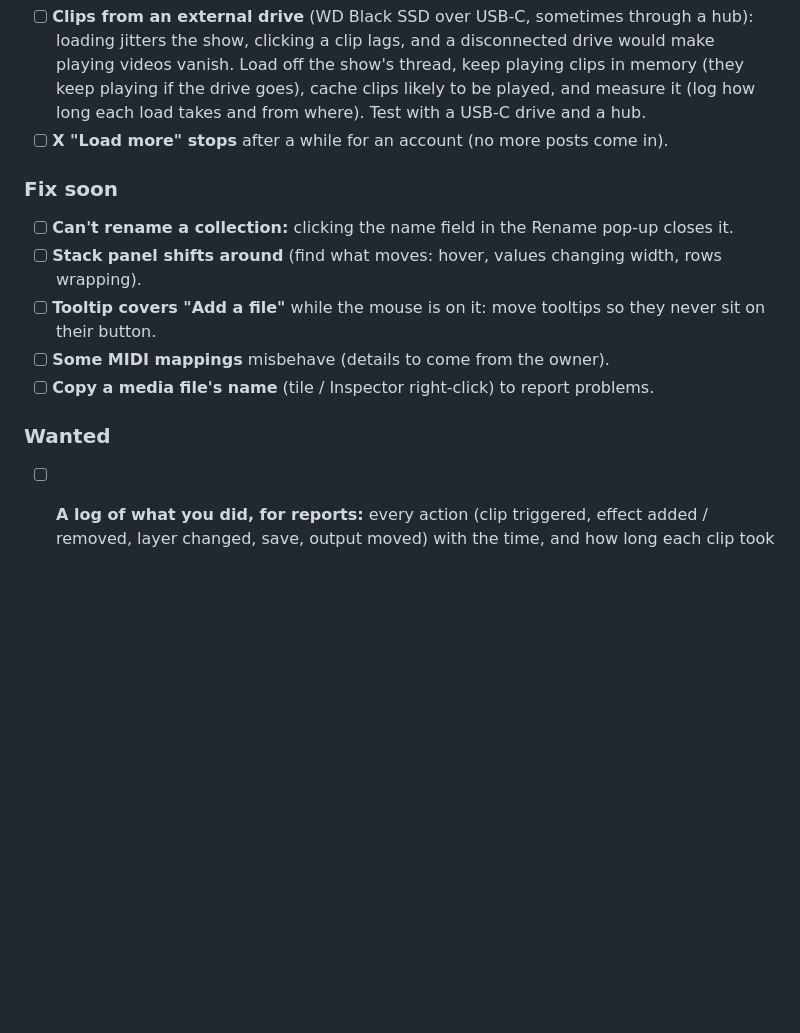
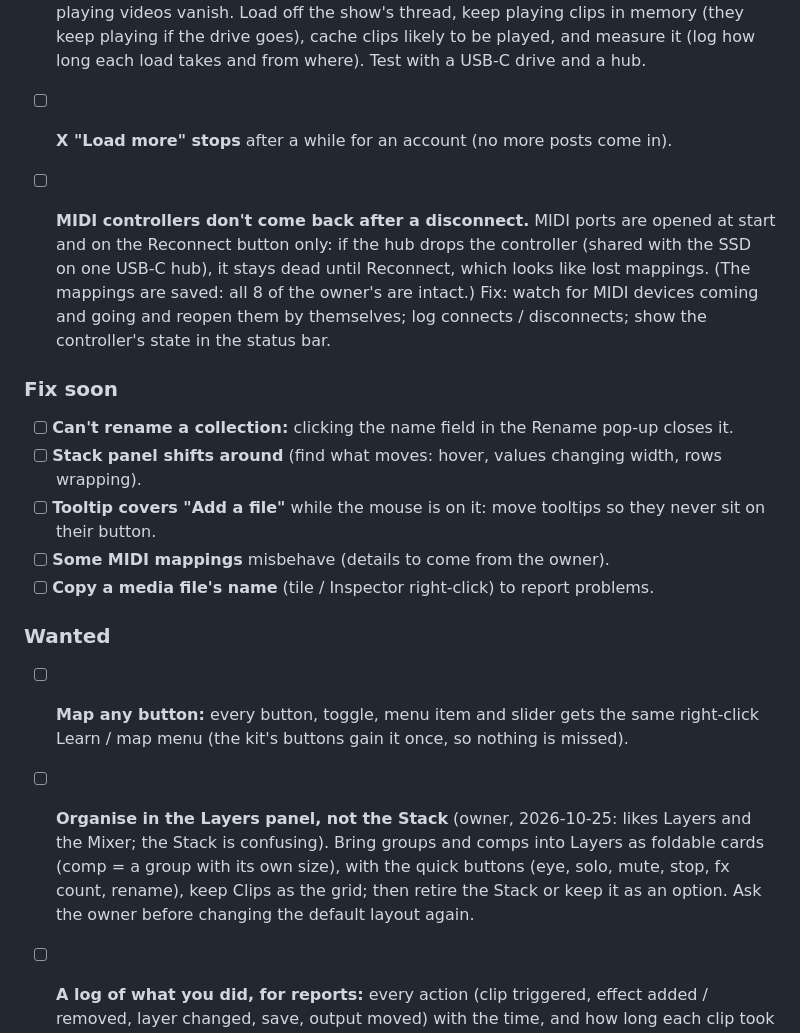
Before and after one commit to fillinthe/phosphor, a Markdown page: docs/TODO.md, the part around the change. Drawn GitHub-style; blank space fills up the shorter version.

Commit message:
TODO: MIDI devices reopen after a disconnect, map any button, organise in Layers

```diff
--- a/docs/TODO.md
+++ b/docs/TODO.md
@@ -17,6 +17,12 @@ Updated as each one moves. `[ ]` not started · `[~]` working on it · `[x]` don
       measure it (log how long each load takes and from where). Test with a USB-C drive and a hub.
 - [ ] **X "Load more" stops** after a while for an account (no more posts come in).
 
+- [ ] **MIDI controllers don't come back after a disconnect.** MIDI ports are opened at start and on the Reconnect
+      button only: if the hub drops the controller (shared with the SSD on one USB-C hub), it stays dead until
+      Reconnect, which looks like lost mappings. (The mappings are saved: all 8 of the owner's are intact.) Fix: watch
+      for MIDI devices coming and going and reopen them by themselves; log connects / disconnects; show the
+      controller's state in the status bar.
+
 ### Fix soon
 - [ ] **Can't rename a collection:** clicking the name field in the Rename pop-up closes it.
 - [ ] **Stack panel shifts around** (find what moves: hover, values changing width, rows wrapping).
@@ -25,6 +31,12 @@ Updated as each one moves. `[ ]` not started · `[~]` working on it · `[x]` don
 - [ ] **Copy a media file's name** (tile / Inspector right-click) to report problems.
 
 ### Wanted
+- [ ] **Map any button:** every button, toggle, menu item and slider gets the same right-click Learn / map menu
+      (the kit's buttons gain it once, so nothing is missed).
+- [ ] **Organise in the Layers panel, not the Stack** (owner, 2026-10-25: likes Layers and the Mixer; the Stack is
+      confusing). Bring groups and comps into Layers as foldable cards (comp = a group with its own size), with the
+      quick buttons (eye, solo, mute, stop, fx count, rename), keep Clips as the grid; then retire the Stack or keep it
+      as an option. Ask the owner before changing the default layout again.
 - [ ] **A log of what you did, for reports:** every action (clip triggered, effect added / removed, layer changed,
       save, output moved) with the time, and how long each clip took to load and from which drive, written to the
       session log so it can be read back when something goes wrong. Report a Bug attaches the last few minutes.
```
